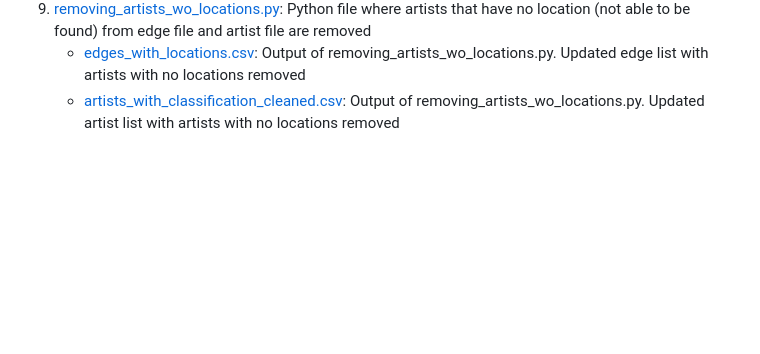
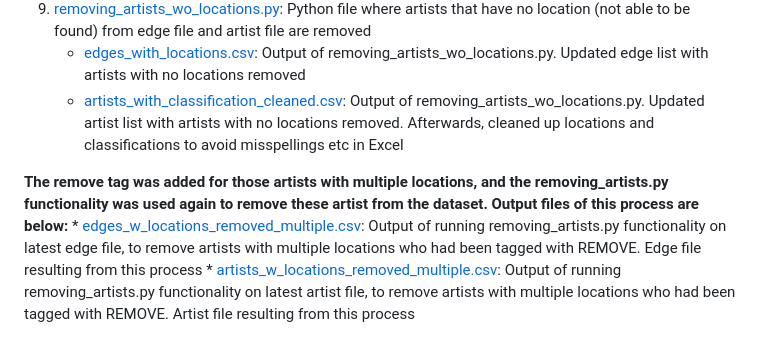
Before and after one commit to portis123/hiphopcollabnetworks, a Markdown page: README.md, the part around the change. Rendered like a GitHub page; blank space fills up the shorter version.

```diff
--- a/README.md
+++ b/README.md
@@ -26,4 +26,8 @@ country data (not US - found when adding locations) or not being musicians but r
     * [artists_us_only_cleaned.csv](artists_us_only_cleaned.csv): Output of removing_artists.py. Updated artist list without removed artists
 9. [removing_artists_wo_locations.py](removing_artists_wo_locations.py): Python file where artists that have no location (not able to be found) from edge file and artist file are removed
     * [edges_with_locations.csv](edges_with_locations.csv): Output of removing_artists_wo_locations.py. Updated edge list with artists with no locations removed
-    * [artists_with_classification_cleaned.csv](artists_with_classification_cleaned.csv): Output of removing_artists_wo_locations.py. Updated artist list with artists with no locations removed
+    * [artists_with_classification_cleaned.csv](artists_with_classification_cleaned.csv): Output of removing_artists_wo_locations.py. Updated artist list with artists with no locations removed. Afterwards, cleaned up locations and classifications to avoid misspellings etc in Excel
+
+**The remove tag was added for those artists with multiple locations, and the removing_artists.py functionality was used again to remove these artist from the dataset. Output files of this process are below:**
+    * [edges_w_locations_removed_multiple.csv](edges_w_locations_removed_multiple.csv): Output of running removing_artists.py functionality on latest edge file, to remove artists with multiple locations who had been tagged with REMOVE. Edge file resulting from this process
+    * [artists_w_locations_removed_multiple.csv](artists_w_locations_removed_multiple.csv): Output of running removing_artists.py functionality on latest artist file, to remove artists with multiple locations who had been tagged with REMOVE. Artist file resulting from this process
```
